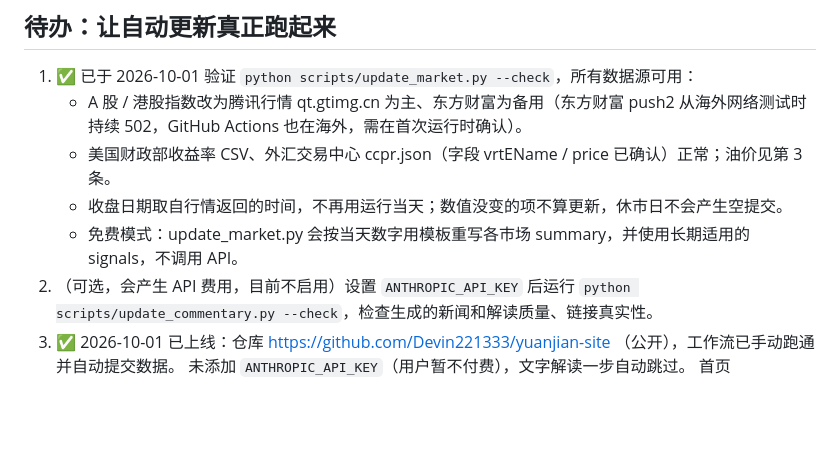
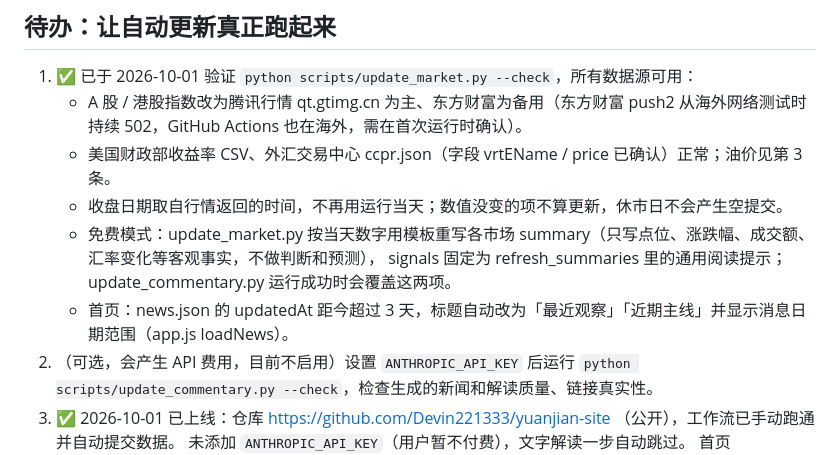
Before and after one commit to Devin221333/yuanjian-site, a Markdown page: CLAUDE.md, the part around the change. Rendered like a GitHub page; blank space fills up the shorter version.

Commit message:
CLAUDE.md：记录免费模式文字规则和首页新闻过期显示
Co-Authored-By: Claude Opus 5.5 <noreply@anthropic.com>

```diff
--- a/CLAUDE.md
+++ b/CLAUDE.md
@@ -27,7 +27,9 @@
    - A 股 / 港股指数改为腾讯行情 qt.gtimg.cn 为主、东方财富为备用（东方财富 push2 从海外网络测试时持续 502，GitHub Actions 也在海外，需在首次运行时确认）。
    - 美国财政部收益率 CSV、外汇交易中心 ccpr.json（字段 vrtEName / price 已确认）正常；油价见第 3 条。
    - 收盘日期取自行情返回的时间，不再用运行当天；数值没变的项不算更新，休市日不会产生空提交。
-   - 免费模式：update_market.py 会按当天数字用模板重写各市场 summary，并使用长期适用的 signals，不调用 API。
+   - 免费模式：update_market.py 按当天数字用模板重写各市场 summary（只写点位、涨跌幅、成交额、汇率变化等客观事实，不做判断和预测），
+     signals 固定为 refresh_summaries 里的通用阅读提示；update_commentary.py 运行成功时会覆盖这两项。
+   - 首页：news.json 的 updatedAt 距今超过 3 天，标题自动改为「最近观察」「近期主线」并显示消息日期范围（app.js loadNews）。
 2. （可选，会产生 API 费用，目前不启用）设置 `ANTHROPIC_API_KEY` 后运行 `python scripts/update_commentary.py --check`，检查生成的新闻和解读质量、链接真实性。
 3. ✅ 2026-10-01 已上线：仓库 https://github.com/Devin221333/yuanjian-site （公开），工作流已手动跑通并自动提交数据。
    未添加 `ANTHROPIC_API_KEY`（用户暂不付费），文字解读一步自动跳过。
```
